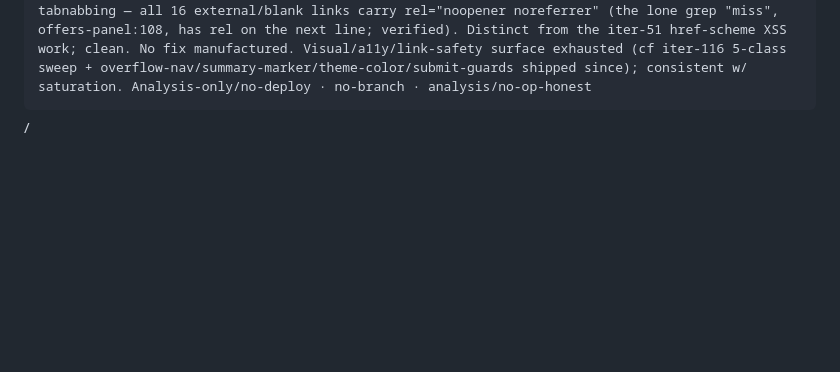
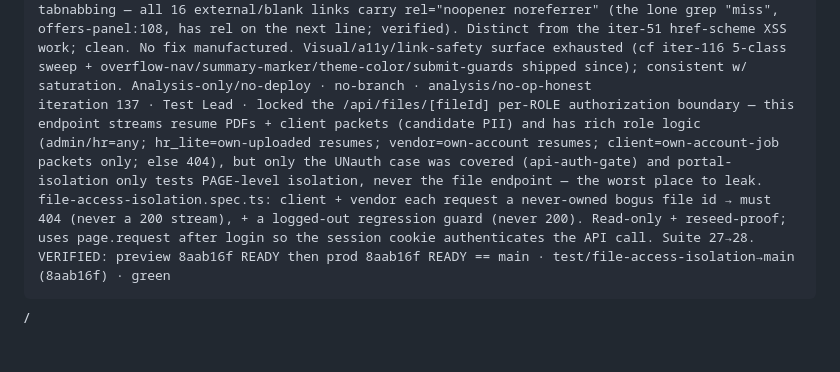
Before and after one commit to captainrobert07/Tru-Hyre, a Markdown page: AUTOPILOT-LOG.md, the part around the change. Rendered like a GitHub page; folded sections open; blank space fills up the shorter version.

Commit message:
log: iteration 137 (Test Lead) — lock /api/files per-role IDOR boundary, suite 27->28, verified green

```diff
--- a/AUTOPILOT-LOG.md
+++ b/AUTOPILOT-LOG.md
@@ -143,3 +143,4 @@ iteration 133 · Senior Developer · dead-code + stale-comment cleanup in getSub
 iteration 134 · Market Strategist · honest no-op (11th: 64/69/74/79/84/89/104/109/124/129/134) — iters 130-133 were execution (INDEX reconcile, invite double-submit guard, cron-auth test lock, forecast dead-code cleanup). No pilot data, no new OPEN risk, no product decision. The invite-guard is data-integrity polish (same class as iter-126, never a tracked risk); the cron-auth work was a TEST of an already-existing gate (no new risk, no fix); the forecast cleanup was non-behavioral. None is register-worthy — adding any would be noise. Doc verified complete: register R1-R12, 0 placeholders, ends on the iter-99 saturation verdict. Per iter-49 rule + iter-99 verdict, no further analysis until pilot data. Standing: gated queue R1/R2+R11/R3/R10; CLOSED R6/R9/R12 + clean audits · no-branch · analysis/no-op-honest
 iteration 135 · Product Manager · comprehensive doc-vs-reality reconciliation (fanned out a 7-agent parallel audit of every decision doc against ground truth, ultracode). Found + fixed genuine drift in 4 docs; PM/INDEX/STRATEGY/README confirmed current. CHANGELOG: "3→26 specs"→27, register ref "R1-R8"→R1-R12 (R6/R9/R12 CLOSED), + listed the cron-auth lock. HANDOFF: stale header "Refreshed iter100/22-spec"→iter135/27-spec + R12/double-submit/branded-404 in the shipped list, "R1-R10"→R1-R12. RETRO bottom-line: "three supervised items"→four (R1→R2+R11→R3 eng spine + R10 parallel sponsor). Now ALL decision surfaces (CHANGELOG/HANDOFF/RETRO/PM/INDEX/STRATEGY/README) agree on 27 specs, R1-R12, and the gated queue. Audit: 7 agents/279k tok, read-only; I verified each flagged line vs source before editing. Doc-only/build-irrelevant; prod==main current (e7b5b5f), no deploy/quota-probe · pm/doc-reconcile-audit→main · analysis
 iteration 136 · UI/UX Designer · honest no-op (2nd UI no-op, after iter116) — swept 2 fresh classes, both clean: (1) unbounded user-text layout-break — candidates-table name/email use flex-1 min-w-0 + truncate; kanban cards use min-w-0 + line-clamp-2/1; PageHeader h1 renders person-names (spaced, wont break). Responsive-truncation discipline is consistent. (2) target="_blank" tabnabbing — all 16 external/blank links carry rel="noopener noreferrer" (the lone grep "miss", offers-panel:108, has rel on the next line; verified). Distinct from the iter-51 href-scheme XSS work; clean. No fix manufactured. Visual/a11y/link-safety surface exhausted (cf iter-116 5-class sweep + overflow-nav/summary-marker/theme-color/submit-guards shipped since); consistent w/ saturation. Analysis-only/no-deploy · no-branch · analysis/no-op-honest
+iteration 137 · Test Lead · locked the /api/files/[fileId] per-ROLE authorization boundary — this endpoint streams resume PDFs + client packets (candidate PII) and has rich role logic (admin/hr=any; hr_lite=own-uploaded resumes; vendor=own-account resumes; client=own-account-job packets only; else 404), but only the UNauth case was covered (api-auth-gate) and portal-isolation only tests PAGE-level isolation, never the file endpoint — the worst place to leak. file-access-isolation.spec.ts: client + vendor each request a never-owned bogus file id → must 404 (never a 200 stream), + a logged-out regression guard (never 200). Read-only + reseed-proof; uses page.request after login so the session cookie authenticates the API call. Suite 27→28. VERIFIED: preview 8aab16f READY then prod 8aab16f READY == main · test/file-access-isolation→main (8aab16f) · green
```
